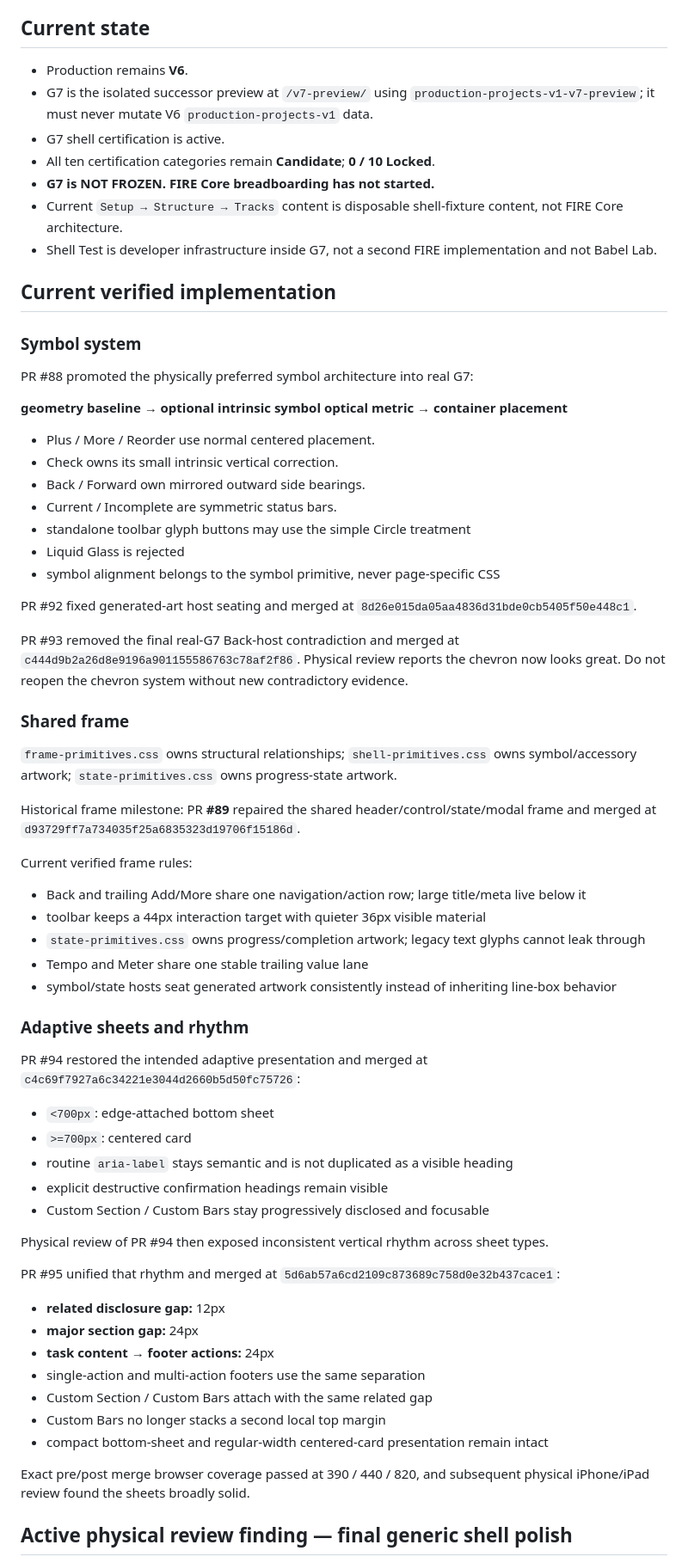
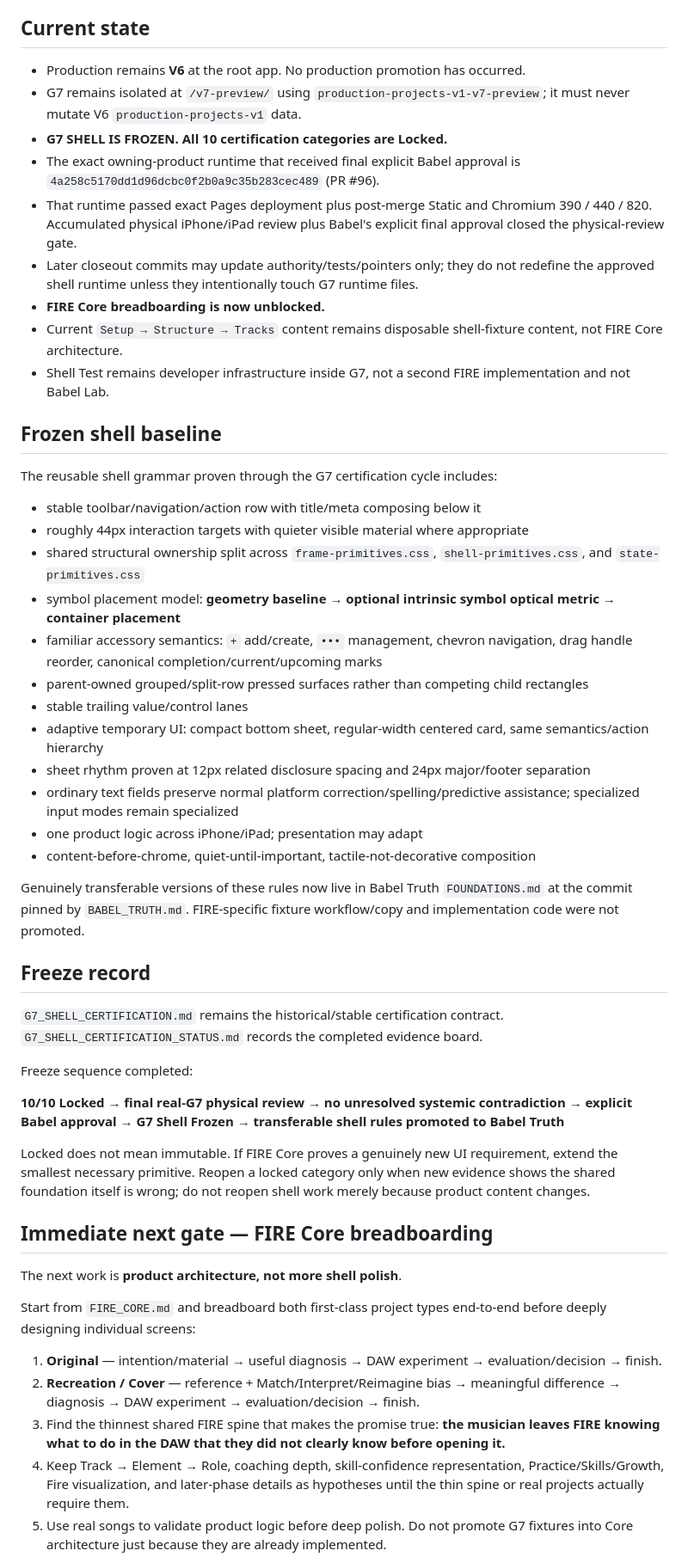
Before and after one commit to BabeDrums/babel-fire, a Markdown page: START_HERE.md, the part around one of its changes. Shown at 86% size. Drawn GitHub-style.

Commit message:
Record G7 shell freeze and next FIRE Core gate

```diff
--- a/START_HERE.md
+++ b/START_HERE.md
@@ -6,68 +6,54 @@ Read `BABEL_TRUTH.md` first, then the pinned Truth `START_HERE.md` / `AGENTS.md`
 
 ## Current state
 
-- Production remains **V6**.
-- G7 is the isolated successor preview at `/v7-preview/` using `production-projects-v1-v7-preview`; it must never mutate V6 `production-projects-v1` data.
-- G7 shell certification is active.
-- All ten certification categories remain **Candidate**; **0 / 10 Locked**.
-- **G7 is NOT FROZEN. FIRE Core breadboarding has not started.**
-- Current `Setup → Structure → Tracks` content is disposable shell-fixture content, not FIRE Core architecture.
-- Shell Test is developer infrastructure inside G7, not a second FIRE implementation and not Babel Lab.
+- Production remains **V6** at the root app. No production promotion has occurred.
+- G7 remains isolated at `/v7-preview/` using `production-projects-v1-v7-preview`; it must never mutate V6 `production-projects-v1` data.
+- **G7 SHELL IS FROZEN. All 10 certification categories are Locked.**
+- The exact owning-product runtime that received final explicit Babel approval is `4a258c5170dd1d96dcbc0f2b0a9c35b283cec489` (PR #96).
+- That runtime passed exact Pages deployment plus post-merge Static and Chromium 390 / 440 / 820. Accumulated physical iPhone/iPad review plus Babel's explicit final approval closed the physical-review gate.
+- Later closeout commits may update authority/tests/pointers only; they do not redefine the approved shell runtime unless they intentionally touch G7 runtime files.
+- **FIRE Core breadboarding is now unblocked.**
+- Current `Setup → Structure → Tracks` content remains disposable shell-fixture content, not FIRE Core architecture.
+- Shell Test remains developer infrastructure inside G7, not a second FIRE implementation and not Babel Lab.
 
-## Current verified implementation
+## Frozen shell baseline
 
-### Symbol system
+The reusable shell grammar proven through the G7 certification cycle includes:
 
-PR #88 promoted the physically preferred symbol architecture into real G7:
+- stable toolbar/navigation/action row with title/meta composing below it
+- roughly 44px interaction targets with quieter visible material where appropriate
+- shared structural ownership split across `frame-primitives.css`, `shell-primitives.css`, and `state-primitives.css`
+- symbol placement model: **geometry baseline → optional intrinsic symbol optical metric → container placement**
+- familiar accessory semantics: `+` add/create, `•••` management, chevron navigation, drag handle reorder, canonical completion/current/upcoming marks
+- parent-owned grouped/split-row pressed surfaces rather than competing child rectangles
+- stable trailing value/control lanes
+- adaptive temporary UI: compact bottom sheet, regular-width centered card, same semantics/action hierarchy
+- sheet rhythm proven at 12px related disclosure spacing and 24px major/footer separation
+- ordinary text fields preserve normal platform correction/spelling/predictive assistance; specialized input modes remain specialized
+- one product logic across iPhone/iPad; presentation may adapt
+- content-before-chrome, quiet-until-important, tactile-not-decorative composition
 
-**geometry baseline → optional intrinsic symbol optical metric → container placement**
+Genuinely transferable versions of these rules now live in Babel Truth `FOUNDATIONS.md` at the commit pinned by `BABEL_TRUTH.md`. FIRE-specific fixture workflow/copy and implementation code were not promoted.
 
-- Plus / More / Reorder use normal centered placement.
-- Check owns its small intrinsic vertical correction.
-- Back / Forward own mirrored outward side bearings.
-- Current / Incomplete are symmetric status bars.
-- standalone toolbar glyph buttons may use the simple Circle treatment
-- Liquid Glass is rejected
-- symbol alignment belongs to the symbol primitive, never page-specific CSS
+## Freeze record
 
-PR #92 fixed generated-art host seating and merged at `8d26e015da05aa4836d31bde0cb5405f50e448c1`.
+`G7_SHELL_CERTIFICATION.md` remains the historical/stable certification contract. `G7_SHELL_CERTIFICATION_STATUS.md` records the completed evidence board.
 
-PR #93 removed the final real-G7 Back-host contradiction and merged at `c444d9b2a26d8e9196a901155586763c78af2f86`. Physical review reports the chevron now looks great. Do not reopen the chevron system without new contradictory evidence.
+Freeze sequence completed:
 
-### Shared frame
+**10/10 Locked → final real-G7 physical review → no unresolved systemic contradiction → explicit Babel approval → G7 Shell Frozen → transferable shell rules promoted to Babel Truth**
 
-`frame-primitives.css` owns structural relationships; `shell-primitives.css` owns symbol/accessory artwork; `state-primitives.css` owns progress-state artwork.
+Locked does not mean immutable. If FIRE Core proves a genuinely new UI requirement, extend the smallest necessary primitive. Reopen a locked category only when new evidence shows the shared foundation itself is wrong; do not reopen shell work merely because product content changes.
 
-Historical frame milestone: PR **#89** repaired the shared header/control/state/modal frame and merged at `d93729ff7a734035f25a6835323d19706f15186d`.
+## Immediate next gate — FIRE Core breadboarding
 
-Current verified frame rules:
-- Back and trailing Add/More share one navigation/action row; large title/meta live below it
-- toolbar keeps a 44px interaction target with quieter 36px visible material
-- `state-primitives.css` owns progress/completion artwork; legacy text glyphs cannot leak through
-- Tempo and Meter share one stable trailing value lane
-- symbol/state hosts seat generated artwork consistently instead of inheriting line-box behavior
+The next work is **product architecture, not more shell polish**.
 
-### Adaptive sheets and rhythm
+Start from `FIRE_CORE.md` and breadboard both first-class project types end-to-end before deeply designing individual screens:
 
-PR #94 restored the intended adaptive presentation and merged at `c4c69f7927a6c34221e3044d2660b5d50fc75726`:
-- `<700px`: edge-attached bottom sheet
-- `>=700px`: centered card
-- routine `aria-label` stays semantic and is not duplicated as a visible heading
-- explicit destructive confirmation headings remain visible
-- Custom Section / Custom Bars stay progressively disclosed and focusable
+1. **Original** — intention/material → useful diagnosis → DAW experiment → evaluation/decision → finish.
+2. **Recreation / Cover** — reference + Match/Interpret/Reimagine bias → meaningful difference → diagnosis → DAW experiment → evaluation/decision → finish.
+3. Find the thinnest shared FIRE spine that makes the promise true: **the musician leaves FIRE knowing what to do in the DAW that they did not clearly know before opening it.**
+4. Keep Track → Element → Role, coaching depth, skill-confidence representation, Practice/Skills/Growth, Fire visualization, and later-phase details as hypotheses until the thin spine or real projects actually require them.
+5. Use real songs to validate product logic before deep polish. Do not promote G7 fixtures into Core architecture just because they are already implemented.
 
-Physical review of PR #94 then exposed inconsistent vertical rhythm across sheet types.
-
-PR #95 unified that rhythm and merged at `5d6ab57a6cd2109c873689c758d0e32b437cace1`:
-- **related disclosure gap:** 12px
-- **major section gap:** 24px
-- **task content → footer actions:** 24px
-- single-action and multi-action footers use the same separation
-- Custom Section / Custom Bars attach with the same related gap
-- Custom Bars no longer stacks a second local top margin
-- compact bottom-sheet and regular-width centered-card presentation remain intact
-
-Exact pre/post merge browser coverage passed at 390 / 440 / 820, and subsequent physical iPhone/iPad review found the sheets broadly solid.
-
-## Active physical review finding — final generic shell polish
-
```
Also changed, not shown: other parts of START_HERE.md (+4 -45 lines).
